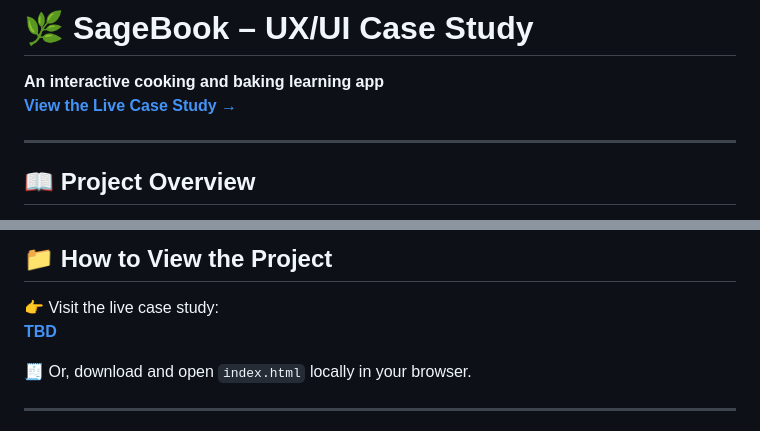
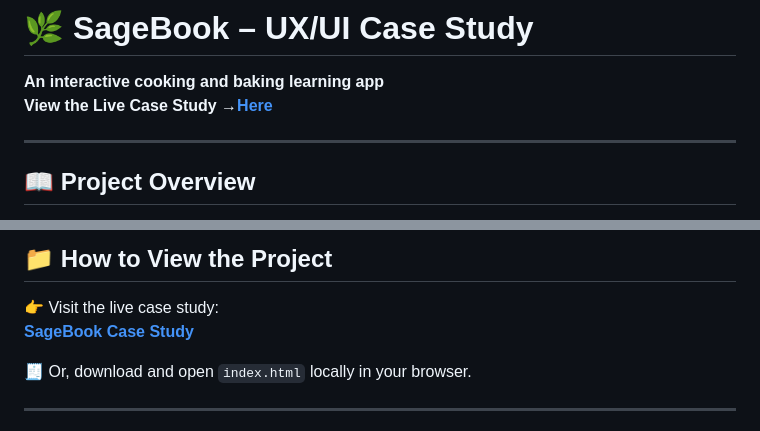
Before and after one commit to constancadcunha/SageBook, a Markdown page: README.md, 2 parts joined by grey strips. Drawn GitHub-style.

```diff
--- a/README.md
+++ b/README.md
@@ -1,6 +1,6 @@
 # 🌿 SageBook – UX/UI Case Study
 **An interactive cooking and baking learning app**
-[**View the Live Case Study →**](https://your-username.github.io/sagebook-case-study)
+**View the Live Case Study →**[**Here**](https://constancadcunha.github.io/SageBook/)
 
 ---
 
@@ -70,7 +70,7 @@ To validate design decisions, SageBook includes a **robust evaluation plan** fea
 ## 📁 How to View the Project
 
 👉 Visit the live case study:
-**[TBD](https://your-username.github.io/sagebook-case-study)**
+**[SageBook Case Study](https://constancadcunha.github.io/SageBook/)**
 
 🧾 Or, download and open `index.html` locally in your browser.
 
```
